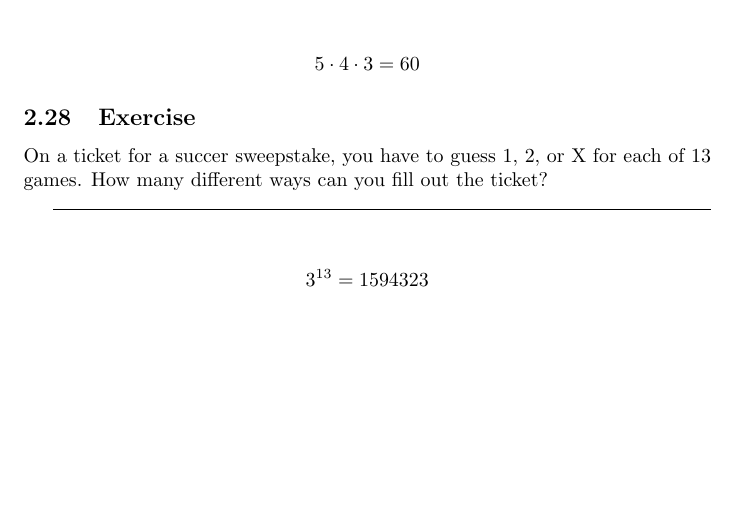
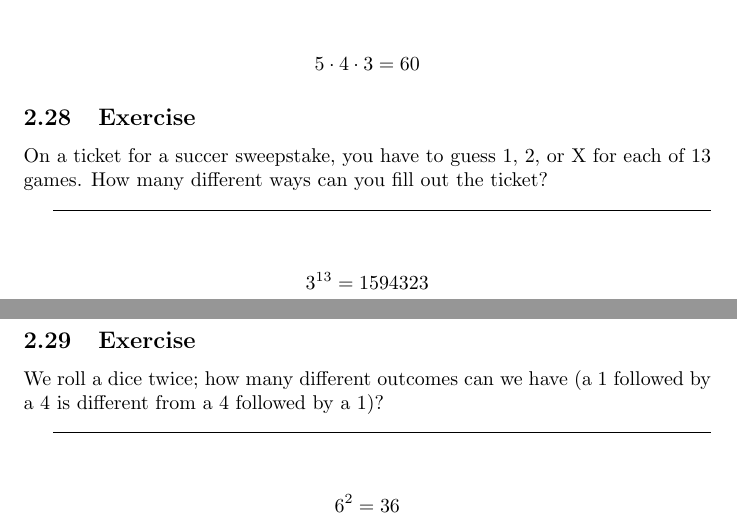
Before and after one commit to FMilanich/Textbook-Exercises, a LaTeX document (Discrete Mathematics.tex): part of page 10 of 10 before the commit and two parts of pages 10 and 11 of 11 after it, the two joined at a grey line, cut so that both start at the same text, the shorter picture padded with empty space. Compiled offline with pdfLaTeX.

Commit message:
2.29 done

```diff
--- a/Discrete Mathematics.tex
+++ b/Discrete Mathematics.tex
@@ -429,4 +429,15 @@ games. How many different ways can you fill out the ticket?
     3^{13} = 1594323
 \end{align*}
 
+\subsection{Exercise}
+
+We roll a dice twice; how many different outcomes can we have (a 1 followed by
+a 4 is different from a 4 followed by a 1)?
+
+\hrulefill\vspace{2mm}
+
+\begin{align*}
+    6^{2} = 36
+\end{align*}
+
 \end{document}
```
